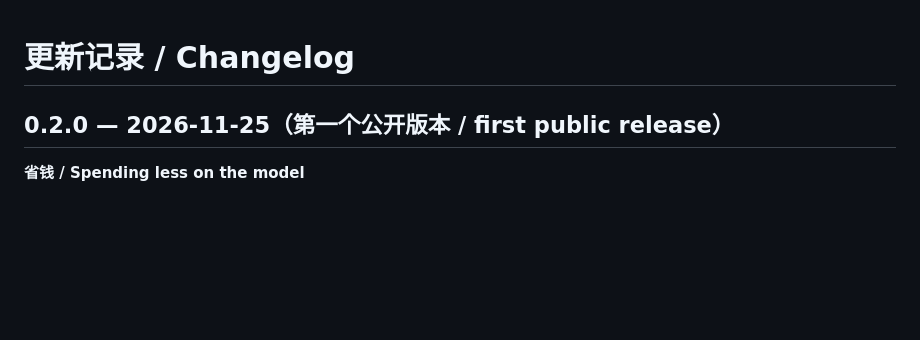
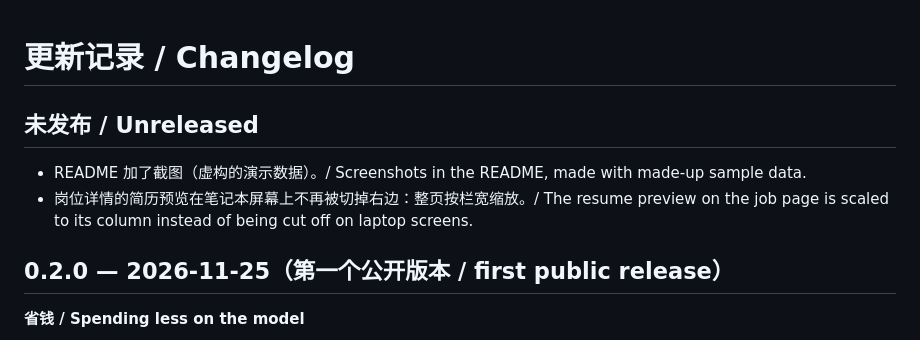
Before and after one commit to PrinceCatt/resume-agent, a Markdown page: CHANGELOG.md, the part around the change. Drawn GitHub-style; blank space fills up the shorter version.

```diff
--- a/CHANGELOG.md
+++ b/CHANGELOG.md
@@ -1,4 +1,9 @@
 # 更新记录 / Changelog
+
+## 未发布 / Unreleased
+
+- README 加了截图（虚构的演示数据）。/ Screenshots in the README, made with made-up sample data.
+- 岗位详情的简历预览在笔记本屏幕上不再被切掉右边：整页按栏宽缩放。/ The resume preview on the job page is scaled to its column instead of being cut off on laptop screens.
 
 ## 0.2.0 — 2026-11-25（第一个公开版本 / first public release）
 
```
Also changed, not shown: README.md (+30 -0 lines), docs/screenshots/cost.png (added), docs/screenshots/job-detail.png (added), docs/screenshots/jobs.png (added), docs/screenshots/resume.png (added), docs/screenshots/review.png (added), docs/screenshots/stats.png (added), 1 other file.
